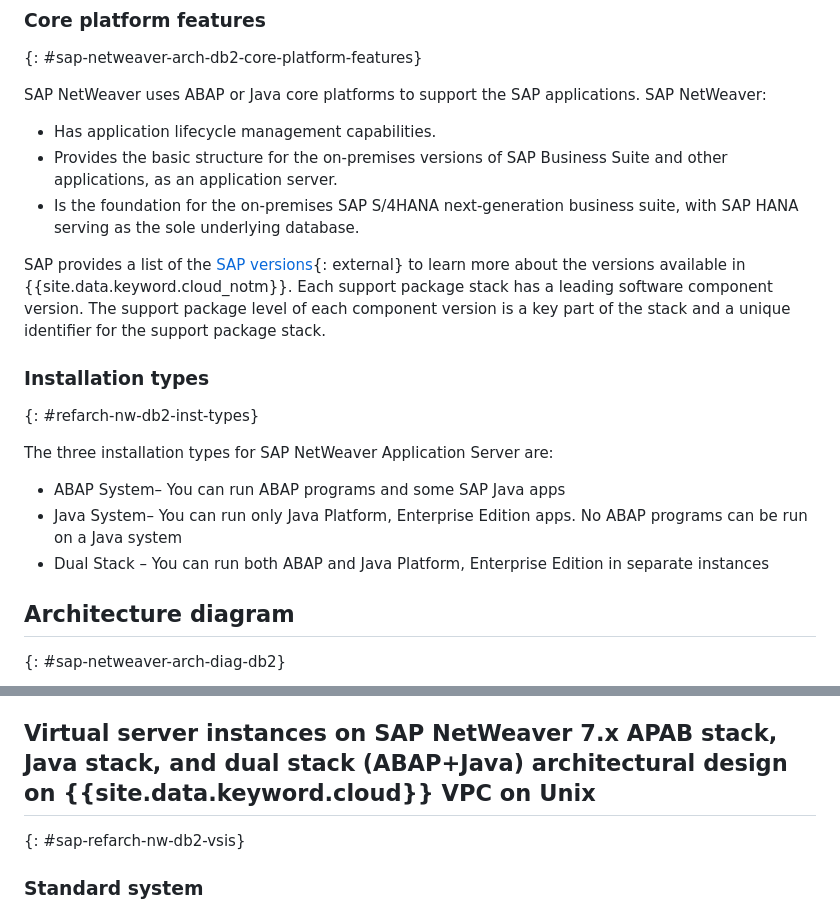
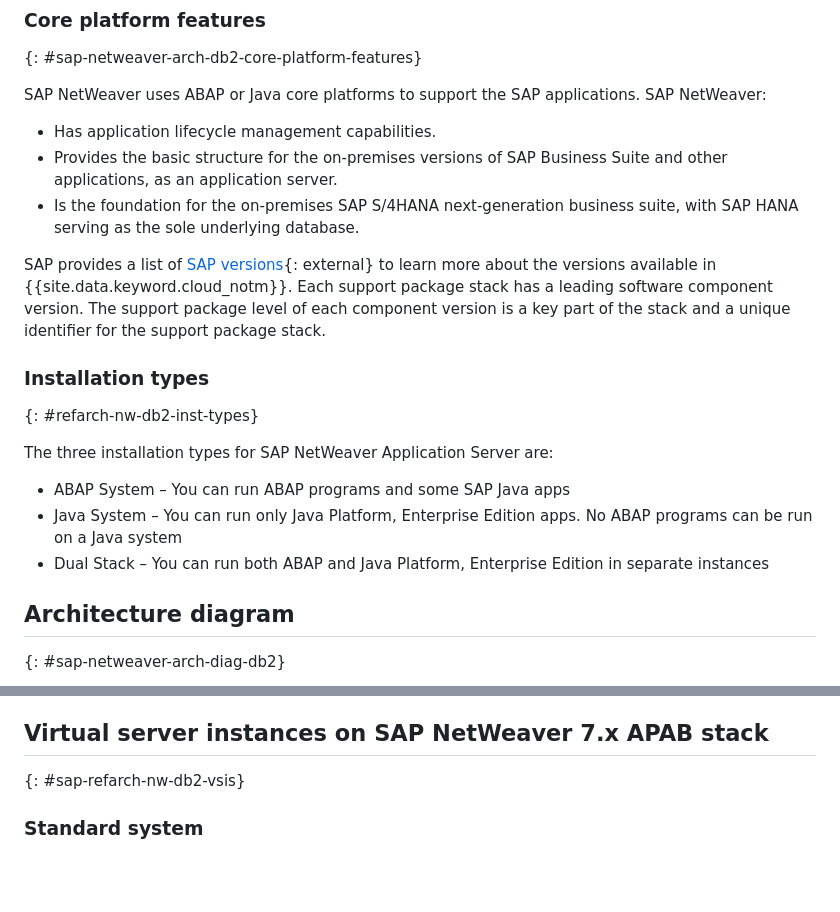
Before and after one commit to ibm-cloud-docs/sap, a Markdown page: howto/vpc-intel-vsi/intel-vsi-sap-workloads-refarch-nw-db2.md, 2 parts joined by grey strips. Rendered like a GitHub page; blank space fills up the shorter version.

Commit message:
Next publish push (#1200)

```diff
--- a/howto/vpc-intel-vsi/intel-vsi-sap-workloads-refarch-nw-db2.md
+++ b/howto/vpc-intel-vsi/intel-vsi-sap-workloads-refarch-nw-db2.md
@@ -23,19 +23,19 @@ SAP NetWeaver is the core foundation of the SAP technology stacks and is the pla
 {: #sap-netweaver-arch-db2-core-platform-features}
 
 SAP NetWeaver uses ABAP or Java core platforms to support the SAP applications. SAP NetWeaver:
-*  Has application lifecycle management capabilities.
-*  Provides the basic structure for the on-premises versions of SAP Business Suite and other applications, as an application server.
-*  Is the foundation for the on-premises SAP S/4HANA next-generation business suite, with SAP HANA serving as the sole underlying database.
+* Has application lifecycle management capabilities.
+* Provides the basic structure for the on-premises versions of SAP Business Suite and other applications, as an application server.
+* Is the foundation for the on-premises SAP S/4HANA next-generation business suite, with SAP HANA serving as the sole underlying database.
 
-SAP provides a list of the [SAP versions](https://support.sap.com/en/my-support/software-downloads/support-package-stacks/product-versions.html#section_486851042){: external} to learn more about the versions available in {{site.data.keyword.cloud_notm}}. Each support package stack has a leading software component version. The support package level of each component version is a key part of the stack and a unique identifier for the support package stack.
+SAP provides a list of [SAP versions](https://support.sap.com/en/my-support/software-downloads/support-package-stacks/product-versions.html#section_486851042){: external} to learn more about the versions available in {{site.data.keyword.cloud_notm}}. Each support package stack has a leading software component version. The support package level of each component version is a key part of the stack and a unique identifier for the support package stack.
 
 ### Installation types
 {: #refarch-nw-db2-inst-types}
 
 The three installation types for SAP NetWeaver Application Server are:
-*	ABAP System– You can run ABAP programs and some SAP Java apps
-*	Java System– You can run only Java Platform, Enterprise Edition apps. No ABAP programs can be run on a Java system
-*	Dual Stack – You can run both ABAP and Java Platform, Enterprise Edition in separate instances
+* ABAP System – You can run ABAP programs and some SAP Java apps
+* Java System – You can run only Java Platform, Enterprise Edition apps. No ABAP programs can be run on a Java system
+* Dual Stack – You can run both ABAP and Java Platform, Enterprise Edition in separate instances
 
 ## Architecture diagram
 {: #sap-netweaver-arch-diag-db2}
@@ -53,7 +53,7 @@ Within the Public Subnet, the [SAP router](https://support.sap.com/en/tools/conn
 
 A jump host is used to access, manage, and administer SAP virtual server instances from the same customer ZONE directly from their premises. These SAP virtual server instances can be in a separate security zone but must be on same {{site.data.keyword.cloud_notm}} region. The customer connection to the jump host follows the same rules as the direct connection from customer premises to the virtual server instance SAP instances. The connection uses the CFN IP and security group 1 firewall rules from a designated public subnet. This architecture uses two defined security groups; this arrangement is the simplest method for separating the public and private subnets. You can add more security groups if you require more isolation.
 
-## Virtual server instances on SAP NetWeaver 7.x APAB stack, Java stack, and dual stack (ABAP+Java) architectural design on {{site.data.keyword.cloud}} VPC on Unix
+## Virtual server instances on SAP NetWeaver 7.x APAB stack
 {: #sap-refarch-nw-db2-vsis}
 
 ### Standard system
```
Also changed, not shown: other parts of howto/vpc-intel-vsi/intel-vsi-sap-workloads-refarch-nw-db2.md (+3 -3 lines), howto/vpc-intel-vsi/intel-vsi-sap-workloads-refarch-nw-ase-hadr-sles.md (added, +61 -0 lines), howto/vpc-intel-vsi/intel-vsi-sap-workloads-refarch-nw-hana-ha-config.md (+10 -9 lines), images/vpc-intel-vsi-simplemount-arch-SUSE-linux.png (added), 2 other files.
